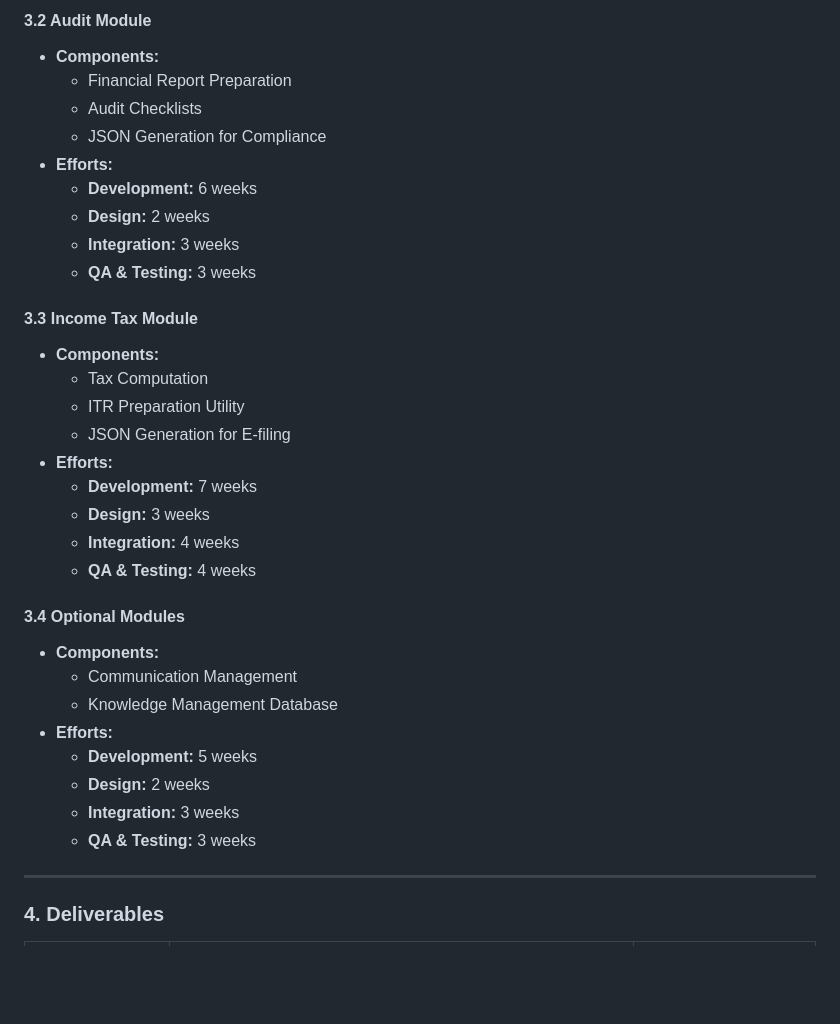
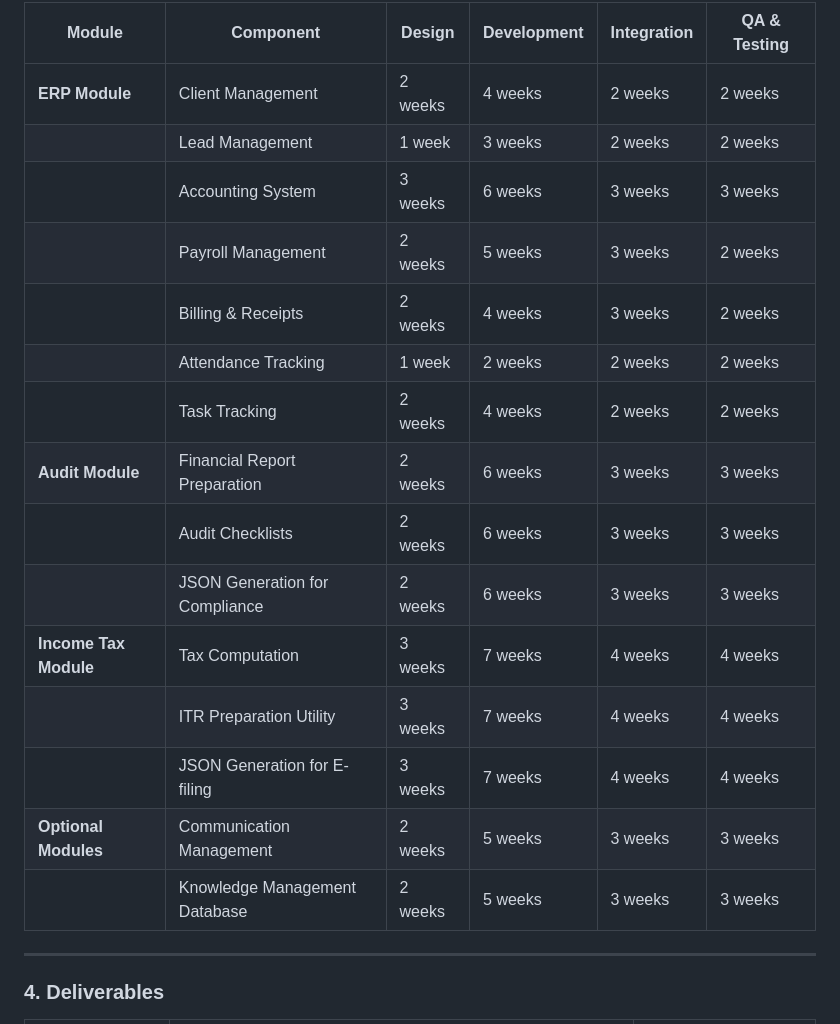
Before and after one commit to wallet-plus/CA-Optima-ERP, a Markdown page: SOW.md, the part around the change printed below. Rendered like a GitHub page; blank space fills up the shorter version.

```diff
--- a/SOW.md
+++ b/SOW.md
@@ -82,34 +37,20 @@ WalletPlus Software will be designed as a cloud-based or on-premise solution, pr
-#### 3.2 Audit Module
-- **Components:**
-  - Financial Report Preparation
-  - Audit Checklists
-  - JSON Generation for Compliance
-- **Efforts:**
-  - **Development:** 6 weeks
-  - **Design:** 2 weeks
-  - **Integration:** 3 weeks
-  - **QA & Testing:** 3 weeks
-
-#### 3.3 Income Tax Module
-- **Components:**
-  - Tax Computation
-  - ITR Preparation Utility
-  - JSON Generation for E-filing
-- **Efforts:**
-  - **Development:** 7 weeks
-  - **Design:** 3 weeks
-  - **Integration:** 4 weeks
-  - **QA & Testing:** 4 weeks
-
-#### 3.4 Optional Modules
-- **Components:**
-  - Communication Management
-  - Knowledge Management Database
-- **Efforts:**
-  - **Development:** 5 weeks
-  - **Design:** 2 weeks
-  - **Integration:** 3 weeks
-  - **QA & Testing:** 3 weeks
+| Module | Component | Design | Development | Integration | QA & Testing |
+|--------|-----------|--------|-------------|-------------|-------------|
+| **ERP Module** | Client Management | 2 weeks | 4 weeks | 2 weeks | 2 weeks |
+|  | Lead Management | 1 week | 3 weeks | 2 weeks | 2 weeks |
+|  | Accounting System | 3 weeks | 6 weeks | 3 weeks | 3 weeks |
+|  | Payroll Management | 2 weeks | 5 weeks | 3 weeks | 2 weeks |
+|  | Billing & Receipts | 2 weeks | 4 weeks | 3 weeks | 2 weeks |
+|  | Attendance Tracking | 1 week | 2 weeks | 2 weeks | 2 weeks |
+|  | Task Tracking | 2 weeks | 4 weeks | 2 weeks | 2 weeks |
+| **Audit Module** | Financial Report Preparation | 2 weeks | 6 weeks | 3 weeks | 3 weeks |
+|  | Audit Checklists | 2 weeks | 6 weeks | 3 weeks | 3 weeks |
+|  | JSON Generation for Compliance | 2 weeks | 6 weeks | 3 weeks | 3 weeks |
+| **Income Tax Module** | Tax Computation | 3 weeks | 7 weeks | 4 weeks | 4 weeks |
+|  | ITR Preparation Utility | 3 weeks | 7 weeks | 4 weeks | 4 weeks |
+|  | JSON Generation for E-filing | 3 weeks | 7 weeks | 4 weeks | 4 weeks |
+| **Optional Modules** | Communication Management | 2 weeks | 5 weeks | 3 weeks | 3 weeks |
+|  | Knowledge Management Database | 2 weeks | 5 weeks | 3 weeks | 3 weeks |
 
 ---
 
```
Also changed, not shown: other parts of SOW.md (+2 -45 lines).
